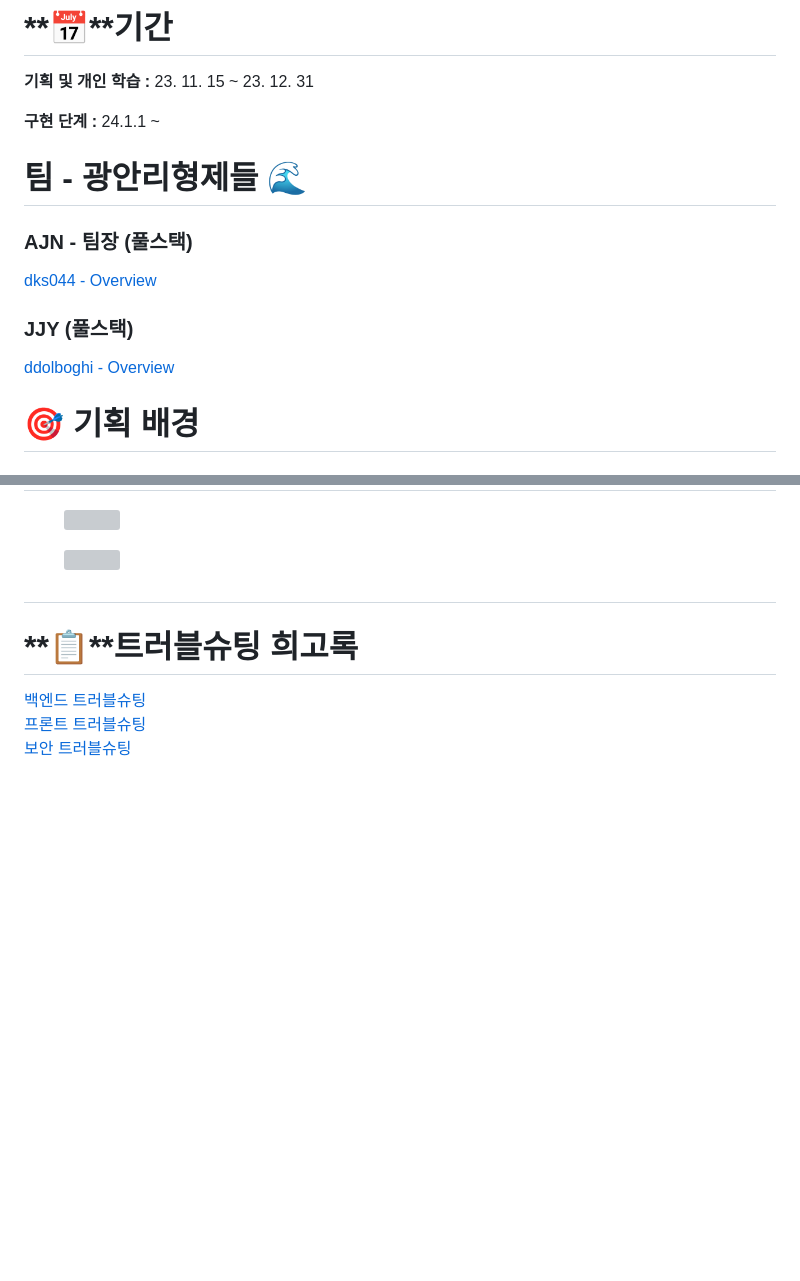
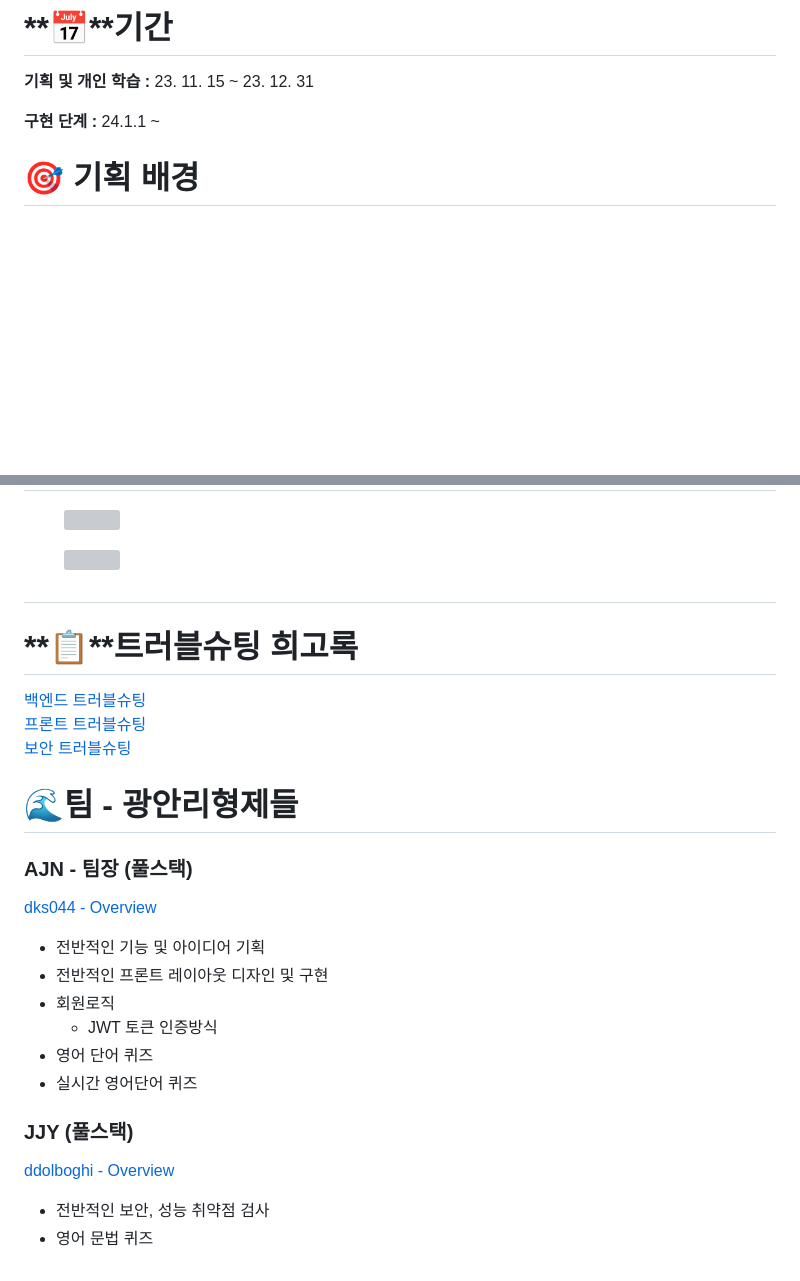
Before and after one commit to dks044/WORDWAVE, a Markdown page: README.md, 2 parts joined by grey strips. GitHub-like rendering; blank space fills up the shorter version; grey boxes are pictures that could not be loaded.

Commit message:
readme.md 파일 수정

```diff
--- a/README.md
+++ b/README.md
@@ -6,16 +6,6 @@
 **기획 및 개인 학습 :** 23. 11. 15 ~ 23. 12. 31
 
 **구현 단계 :** 24.1.1 ~
-
-# 팀 - 광안리형제들 🌊
-
-### AJN - 팀장 (풀스택)
-
-[dks044 - Overview](https://github.com/dks044)
-
-### JJY (풀스택)
-
-[ddolboghi - Overview](https://github.com/ddolboghi)
 
 # **🎯 기획 배경**
 
@@ -76,3 +66,23 @@
 [백엔드 트러블슈팅](https://storm-wormhole-609.notion.site/fc10406a146d436c907531ca4e276e07)
 [프론트 트러블슈팅](https://storm-wormhole-609.notion.site/74f729e1799c46b4ac20476c78b3ded1)
 [보안 트러블슈팅](https://storm-wormhole-609.notion.site/b64b79f8c9c04ac39881e1c258bf0c1d)
+
+# 🌊팀 - 광안리형제들
+
+### AJN - 팀장 (풀스택)
+
+[dks044 - Overview](https://github.com/dks044)
+
+- 전반적인 기능 및 아이디어 기획
+- 전반적인 프론트 레이아웃 디자인 및 구현
+- 회원로직
+    - JWT 토큰 인증방식
+- 영어 단어 퀴즈
+- 실시간 영어단어 퀴즈
+
+### JJY (풀스택)
+
+[ddolboghi - Overview](https://github.com/ddolboghi)
+
+- 전반적인 보안, 성능 취약점 검사
+- 영어 문법 퀴즈
```
